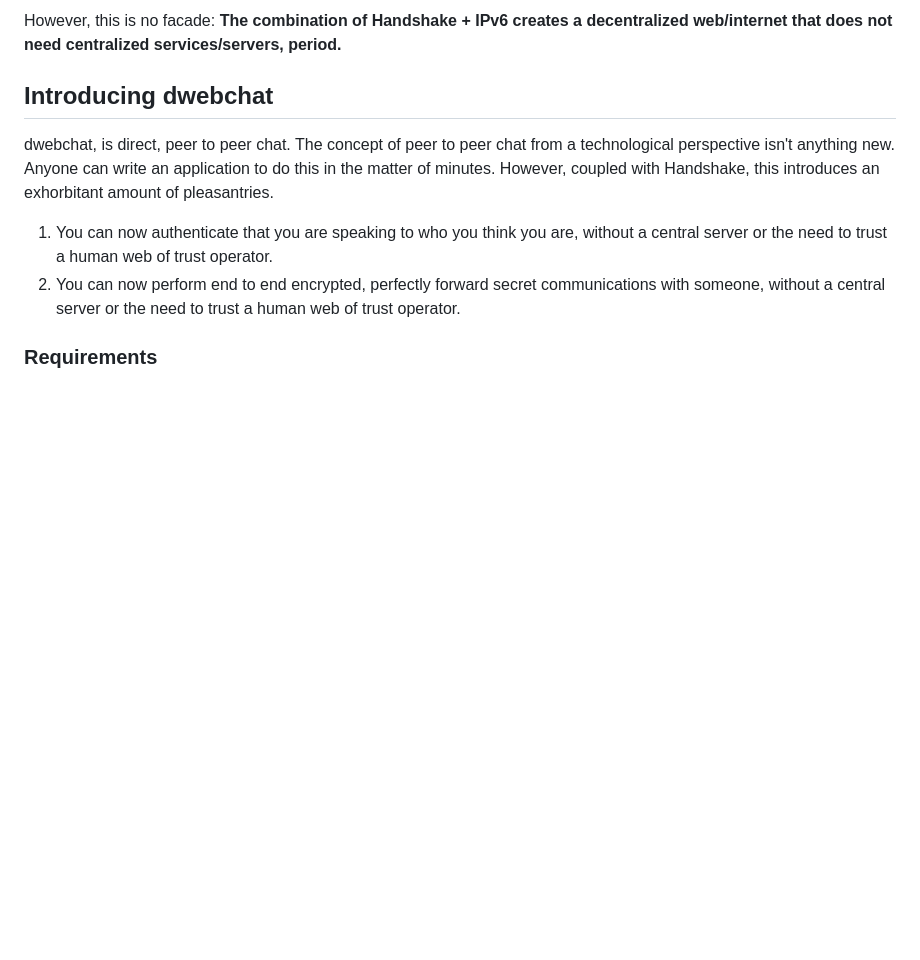
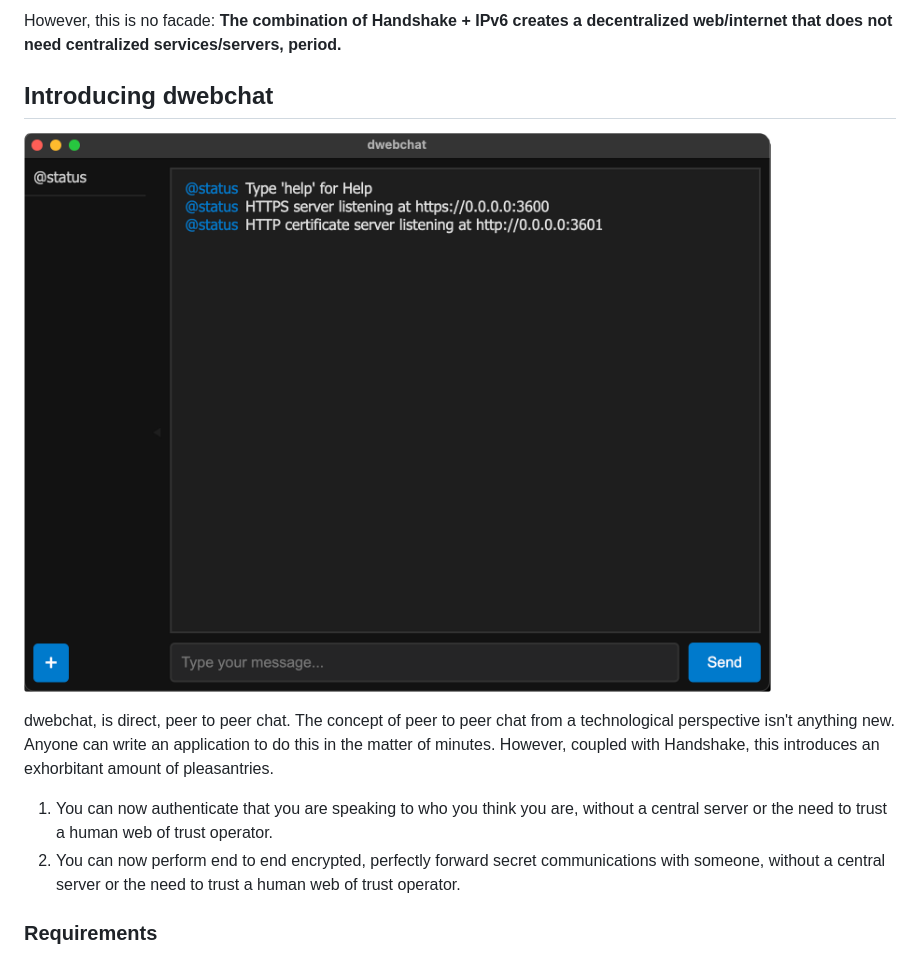
Before and after one commit to realrasengan/dwebchat, a Markdown page: README.md, the part around the change. GitHub-like rendering; blank space fills up the shorter version.

Commit message:
Added image to README

```diff
--- a/README.md
+++ b/README.md
@@ -28,6 +28,8 @@ All the other 'decentralized' services that rely on centralized servers, databas
 However, this is no facade: **The combination of Handshake + IPv6 creates a decentralized web/internet that does not need centralized services/servers, period.**
 
 ## Introducing dwebchat
+
+![dwebchat](https://raw.githubusercontent.com/realrasengan/dwebchat/main/dwebchat.png)
 
 dwebchat, is direct, peer to peer chat. The concept of peer to peer chat from a technological perspective isn't anything new. Anyone can write an application to do
 this in the matter of minutes. However, coupled with Handshake, this introduces an exhorbitant amount of pleasantries.
```
